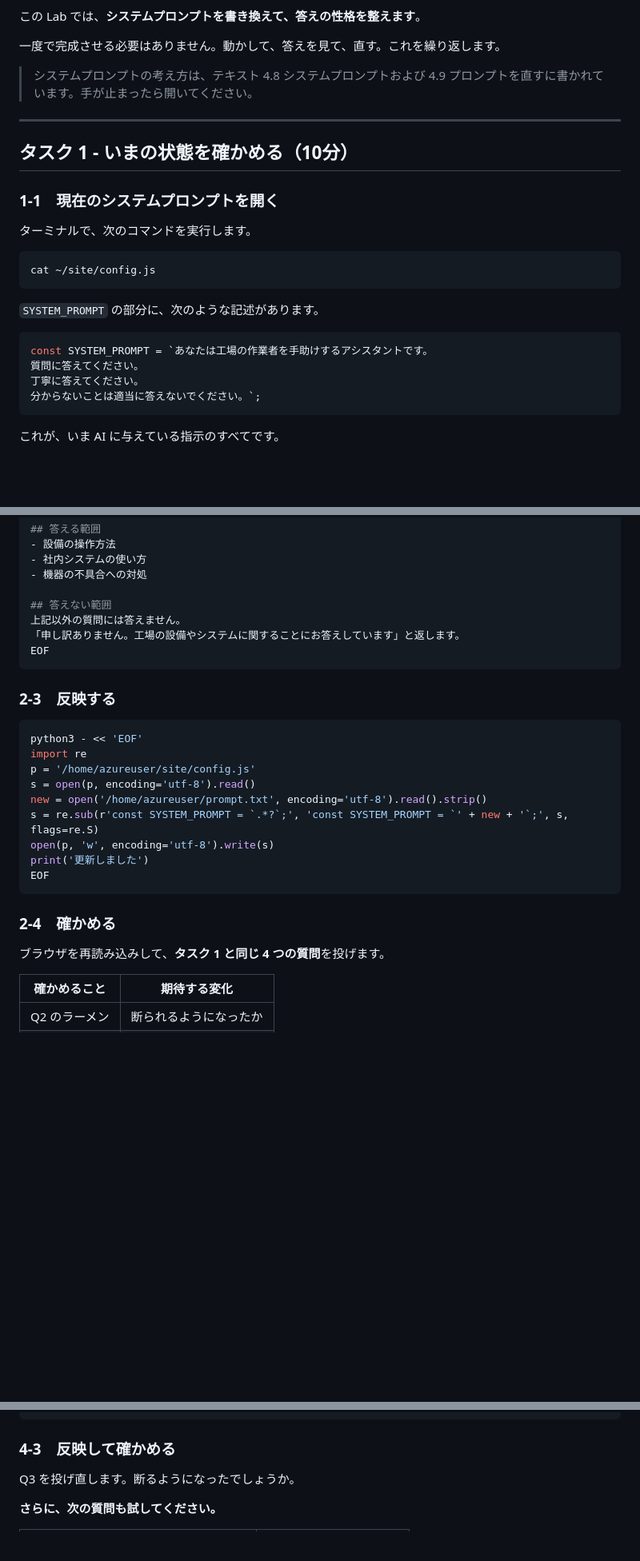
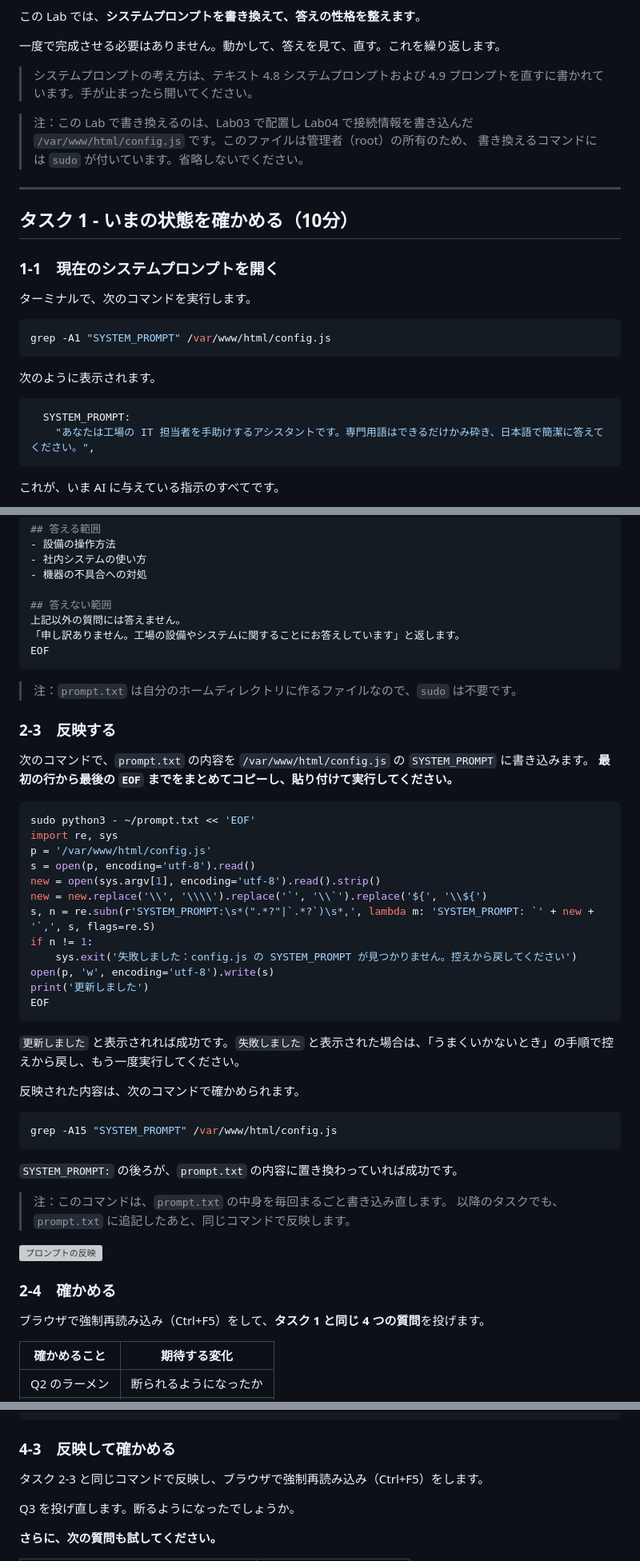
Before and after one commit to ctct-edu/ContosoIndustriesJapan, a Markdown page: LabManual/Lab05_TuneSystemPrompt.md, 3 parts joined by grey strips. Shown at 80% size. Rendered like a GitHub page; blank space fills up the shorter version; grey boxes are pictures that could not be loaded.

Commit message:
Lab05: config.js のパスを /var/www/html に修正、反映スクリプトを修正

````diff
--- a/LabManual/Lab05_TuneSystemPrompt.md
+++ b/LabManual/Lab05_TuneSystemPrompt.md
@@ -19,6 +19,10 @@ Lab04 で動くようになったチャットは、まだ何にでも答えて
 > システムプロンプトの考え方は、テキスト 4.8 システムプロンプトおよび
 > 4.9 プロンプトを直すに書かれています。手が止まったら開いてください。
 
+> 注：この Lab で書き換えるのは、Lab03 で配置し Lab04 で接続情報を書き込んだ
+> `/var/www/html/config.js` です。このファイルは管理者（root）の所有のため、
+> 書き換えるコマンドには `sudo` が付いています。省略しないでください。
+
 ---
 
 ## タスク 1 - いまの状態を確かめる（10分）
@@ -28,16 +32,14 @@ Lab04 で動くようになったチャットは、まだ何にでも答えて
 ターミナルで、次のコマンドを実行します。
 
 ```bash
-cat ~/site/config.js
+grep -A1 "SYSTEM_PROMPT" /var/www/html/config.js
 ```
 
-`SYSTEM_PROMPT` の部分に、次のような記述があります。
+次のように表示されます。
 
 ```javascript
-const SYSTEM_PROMPT = `あなたは工場の作業者を手助けするアシスタントです。
-質問に答えてください。
-丁寧に答えてください。
-分からないことは適当に答えないでください。`;
+  SYSTEM_PROMPT:
+    "あなたは工場の IT 担当者を手助けするアシスタントです。専門用語はできるだけかみ砕き、日本語で簡潔に答えてください。",
 ```
 
 これが、いま AI に与えている指示のすべてです。
@@ -104,23 +113,46 @@ cat > ~/prompt.txt << 'EOF'
 EOF
 ```
 
+> 注：`prompt.txt` は自分のホームディレクトリに作るファイルなので、`sudo` は不要です。
+
 ### 2-3　反映する
 
+次のコマンドで、`prompt.txt` の内容を `/var/www/html/config.js` の `SYSTEM_PROMPT` に書き込みます。
+**最初の行から最後の `EOF` までをまとめてコピーし、貼り付けて実行してください。**
+
 ```bash
-python3 - << 'EOF'
-import re
-p = '/home/azureuser/site/config.js'
+sudo python3 - ~/prompt.txt << 'EOF'
+import re, sys
+p = '/var/www/html/config.js'
 s = open(p, encoding='utf-8').read()
-new = open('/home/azureuser/prompt.txt', encoding='utf-8').read().strip()
-s = re.sub(r'const SYSTEM_PROMPT = `.*?`;', 'const SYSTEM_PROMPT = `' + new + '`;', s, flags=re.S)
+new = open(sys.argv[1], encoding='utf-8').read().strip()
+new = new.replace('\\', '\\\\').replace('`', '\\`').replace('${', '\\${')
+s, n = re.subn(r'SYSTEM_PROMPT:\s*(".*?"|`.*?`)\s*,', lambda m: 'SYSTEM_PROMPT: `' + new + '`,', s, flags=re.S)
+if n != 1:
+    sys.exit('失敗しました：config.js の SYSTEM_PROMPT が見つかりません。控えから戻してください')
 open(p, 'w', encoding='utf-8').write(s)
 print('更新しました')
 EOF
 ```
 
+`更新しました` と表示されれば成功です。`失敗しました` と表示された場合は、「うまくいかないとき」の手順で控えから戻し、もう一度実行してください。
+
+反映された内容は、次のコマンドで確かめられます。
+
+```bash
+grep -A15 "SYSTEM_PROMPT" /var/www/html/config.js
+```
+
+`SYSTEM_PROMPT:` の後ろが、`prompt.txt` の内容に置き換わっていれば成功です。
+
+> 注：このコマンドは、`prompt.txt` の中身を毎回まるごと書き込み直します。
+> 以降のタスクでも、`prompt.txt` に追記したあと、同じコマンドで反映します。
+
+![プロンプトの反映](./media/lab05-03.png)
+
 ### 2-4　確かめる
 
-ブラウザを再読み込みして、**タスク 1 と同じ 4 つの質問**を投げます。
+ブラウザで強制再読み込み（Ctrl+F5）をして、**タスク 1 と同じ 4 つの質問**を投げます。
 
 | 確かめること | 期待する変化 |
 |---|---|
@@ -203,6 +245,8 @@ EOF
 
 ### 4-3　反映して確かめる
 
+タスク 2-3 と同じコマンドで反映し、ブラウザで強制再読み込み（Ctrl+F5）をします。
+
 Q3 を投げ直します。断るようになったでしょうか。
 
 **さらに、次の質問も試してください。**
````
Also changed, not shown: other parts of LabManual/Lab05_TuneSystemPrompt.md (+44 -9 lines).
